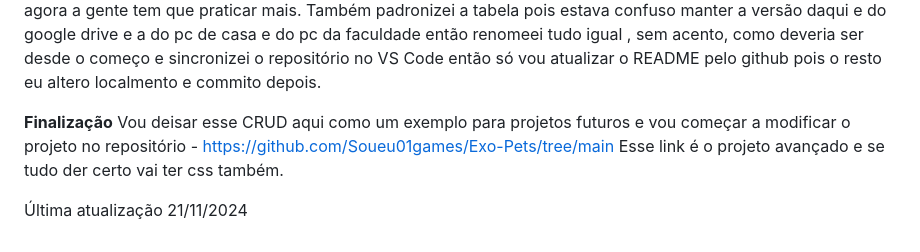
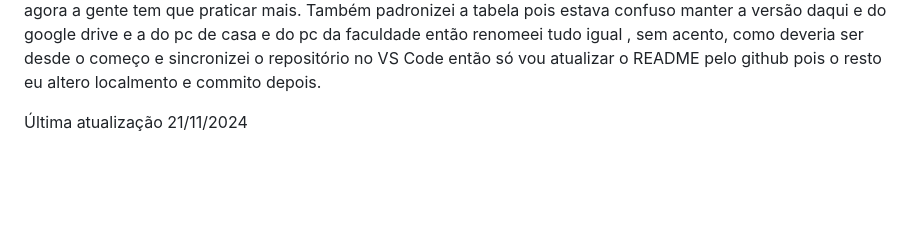
Before and after one commit to Soueu01games/Projeto-programacao-web-Emanuela, a Markdown page: README.md, the part around the change. GitHub-like rendering; blank space fills up the shorter version.

```diff
--- a/README.md
+++ b/README.md
@@ -67,8 +67,6 @@ Adicionei botões de Editar e Excluir nas listas de Médicos e Pacientes (listar
 <b>Aula-5:</b></br>
 Adicionei o CRUD de consulta e depois de vários erros fiz funcionar. O problema nem era na chave estrangeira e sim na conexão, precisei botar um include em quase tudo. Agora vou começar a fazer a estilização do site e adicionar 1 ou 2 tabelas a mais para entregar o desafio, já que a parte que o professor explicou acabou e agora a gente tem que praticar mais. Também padronizei a tabela pois estava confuso manter a versão daqui e do google drive e a do pc de casa e do pc da faculdade então renomeei tudo igual , sem acento, como deveria ser desde o começo e sincronizei o repositório no VS Code então só vou atualizar o README pelo github pois o resto eu altero localmento e commito depois.
 
-<b>Finalização</b></br>
-Vou deisar esse CRUD aqui como um exemplo para projetos futuros e vou começar a modificar o projeto no repositório - https://github.com/Soueu01games/Exo-Pets/tree/main </br>
-Esse link é o projeto avançado e se tudo der certo vai ter css também.
+
 
 </br>Última atualização 21/11/2024
```
